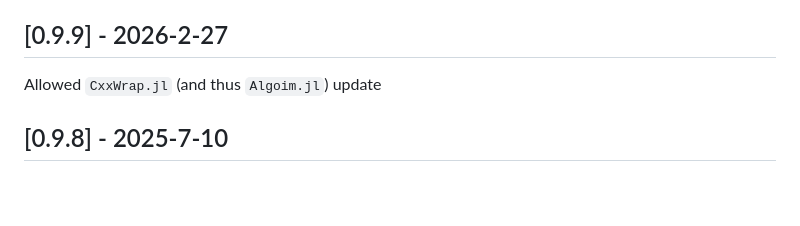
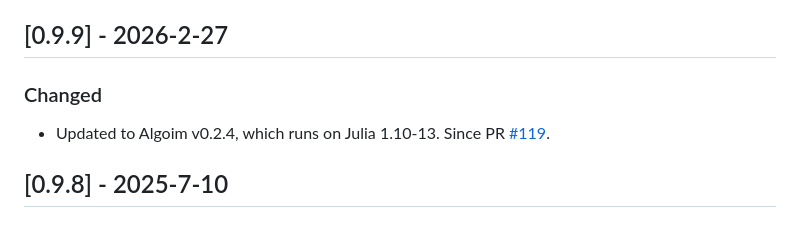
Before and after one commit to gridap/GridapEmbedded.jl, a Markdown page: NEWS.md, the part around the change. Rendered like a GitHub page; blank space fills up the shorter version.

Commit message:
Updated NEWS [ci skip]

```diff
--- a/NEWS.md
+++ b/NEWS.md
@@ -6,7 +6,9 @@ and this project adheres to [Semantic Versioning](https://semver.org/spec/v2.0.0
 
 ## [0.9.9] - 2026-2-27
 
-Allowed `CxxWrap.jl` (and thus `Algoim.jl`) update
+### Changed
+
+- Updated to Algoim v0.2.4, which runs on Julia 1.10-13. Since PR [#119](https://github.com/gridap/GridapEmbedded.jl/pull/119).
 
 ## [0.9.8] - 2025-7-10
 
```
